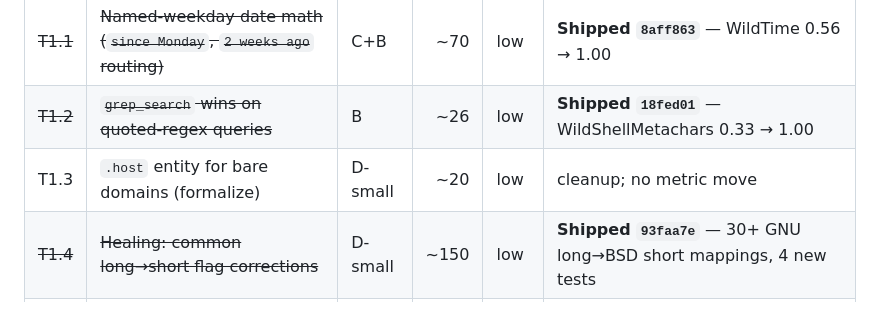
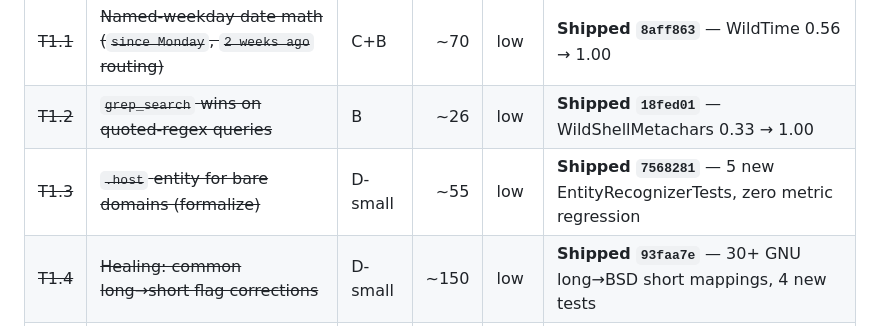
Before and after one commit to LastByteLLC/ShellTalk, a Markdown page: harness/ROADMAP.md, the part around the change. Rendered like a GitHub page.

Commit message:
Roadmap: strike T1.3 — Tier 1 fully shipped

```diff
--- a/harness/ROADMAP.md
+++ b/harness/ROADMAP.md
@@ -51,7 +51,7 @@ and familiarity with the harness loop.
 |---|---|---|---:|---|---|
 | ~~T1.1~~ | ~~Named-weekday date math (`since Monday`, `2 weeks ago` routing)~~ | C+B | ~70 | low | **Shipped `8aff863`** — WildTime 0.56 → 1.00 |
 | ~~T1.2~~ | ~~`grep_search` wins on quoted-regex queries~~ | B | ~26 | low | **Shipped `18fed01`** — WildShellMetachars 0.33 → 1.00 |
-| T1.3 | `.host` entity for bare domains (formalize) | D-small | ~20 | low | cleanup; no metric move |
+| ~~T1.3~~ | ~~`.host` entity for bare domains (formalize)~~ | D-small | ~55 | low | **Shipped `7568281`** — 5 new EntityRecognizerTests, zero metric regression |
 | ~~T1.4~~ | ~~Healing: common long→short flag corrections~~ | D-small | ~150 | low | **Shipped `93faa7e`** — 30+ GNU long→BSD short mappings, 4 new tests |
 | ~~T1.5~~ | ~~`git_commit_push` + `build_and_test` compound templates~~ | A | ~40 | low | **Shipped `ecccc2d`** — Chained 0.67 → 1.00 |
 | ~~T1.6~~ | ~~`awk_column` FILE slot: no-filename case emits `stdin` not `{FILE}`~~ | C | ~5 | low | **Shipped `ae6bb34`** — UX cleanup, no metric move |
```
